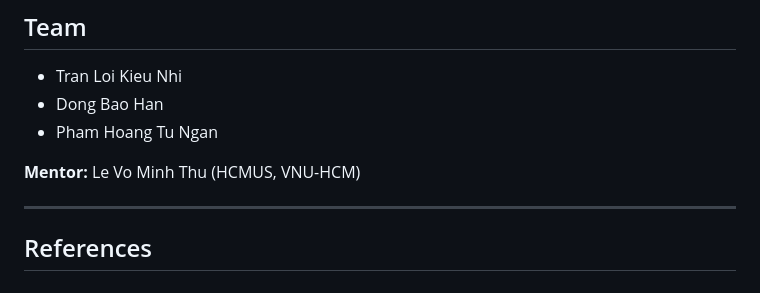
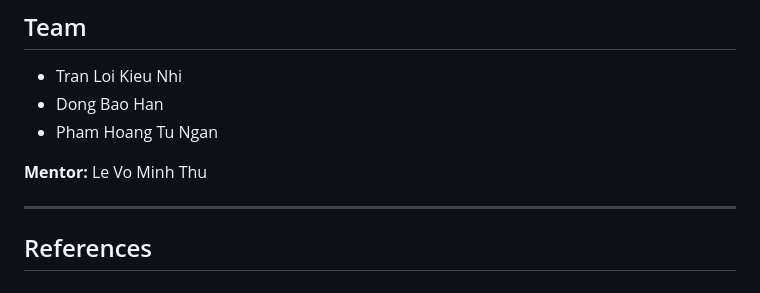
Before and after one commit to donghan010106-tech/AI_fairCV_screening, a Markdown page: README.md, the part around the change. Drawn GitHub-style.

```diff
--- a/README.md
+++ b/README.md
@@ -163,7 +163,7 @@ LLM summary → SHAP explanation → chatbot → recruiter selects final candida
 - Dong Bao Han
 - Pham Hoang Tu Ngan
 
-**Mentor:** Le Vo Minh Thu (HCMUS, VNU-HCM)
+**Mentor:** Le Vo Minh Thu
 
 ---
 
```
